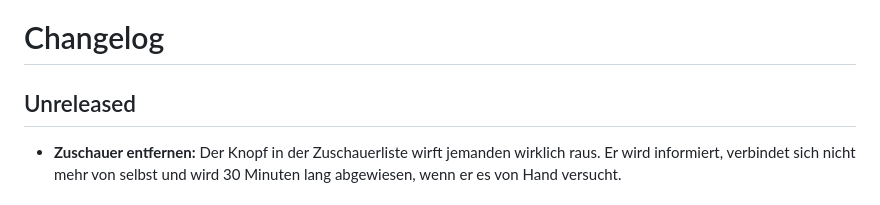
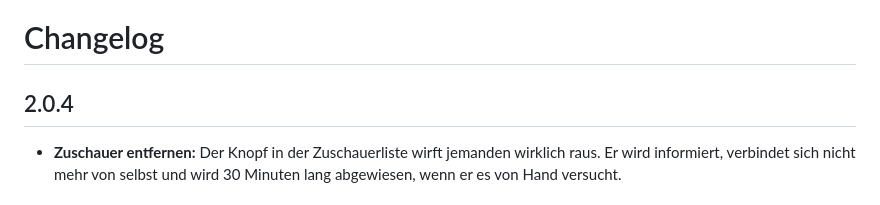
Before and after one commit to S7VENZZ/ShareToFriends, a Markdown page: CHANGELOG.md, the part around the change. Rendered like a GitHub page.

Commit message:
Changelog: 2.0.4
Co-Authored-By: Claude Sonnet 5.5 <noreply@anthropic.com>

```diff
--- a/CHANGELOG.md
+++ b/CHANGELOG.md
@@ -1,6 +1,6 @@
 # Changelog
 
-## Unreleased
+## 2.0.4
 
 - **Zuschauer entfernen:** Der Knopf in der Zuschauerliste wirft jemanden wirklich raus. Er wird informiert, verbindet sich nicht mehr von selbst und wird 30 Minuten lang abgewiesen, wenn er es von Hand versucht.
 
```
